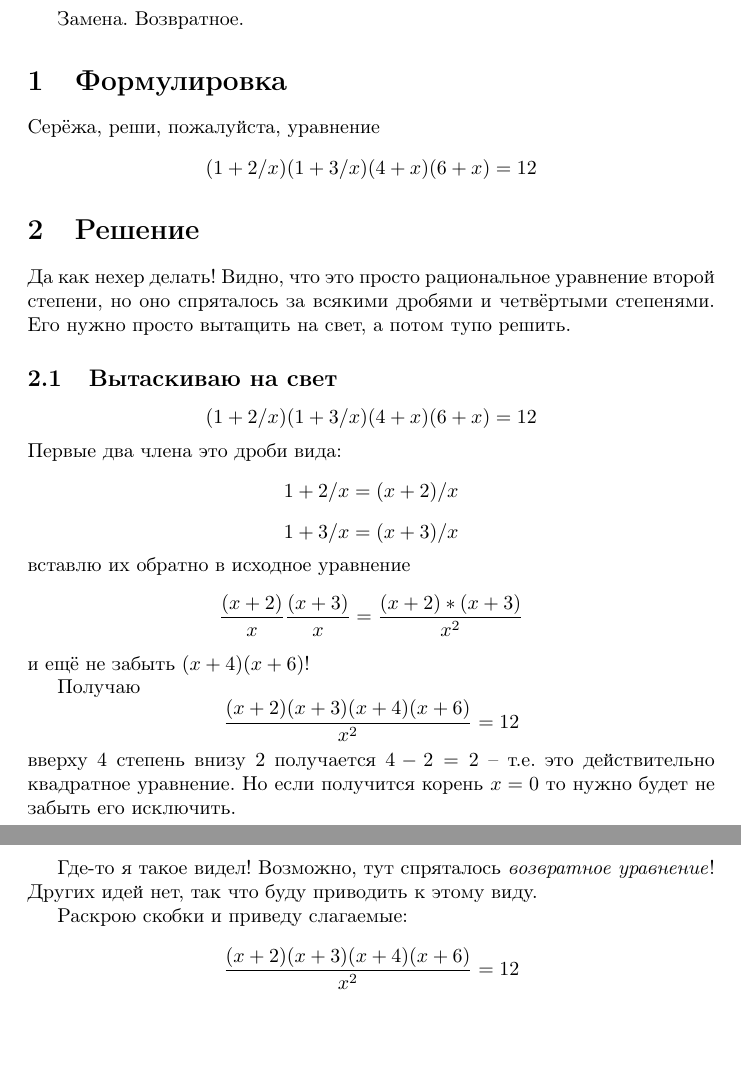
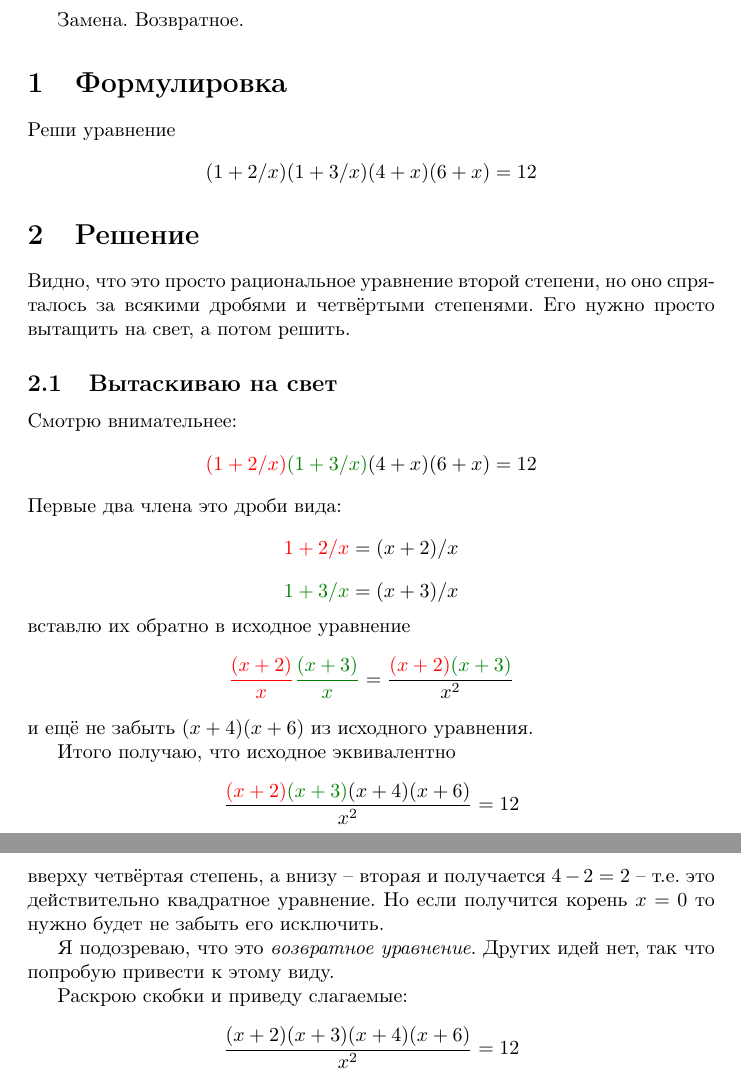
Before and after one commit to fukanchik/mathematics-book, a LaTeX document (problem-1.tex): two parts of pages 1 and 2 of 5, joined at a grey line, cut so that both start at the same text, the shorter picture padded with empty space. Compiled offline with pdfLaTeX.

Commit message:
Add color to problem 1

```diff
--- a/problem-1.tex
+++ b/problem-1.tex
@@ -2,7 +2,8 @@
 \usepackage[T1,T2A]{fontenc}
 \usepackage[utf8]{inputenc}
 \usepackage[english,russian]{babel}
-
+\usepackage{xcolor}
+\definecolor{mygreen}{RGB}{0, 128, 0}
 \title{Решение Задачи №1}
 \author{Серёжи Фуканчика\\33 Ю класс}
 \date{Октябрь 2018}
@@ -12,28 +13,28 @@
 \maketitle
 Замена. Возвратное.
 \section{Формулировка}
-Серёжа, реши, пожалуйста, уравнение
+Реши уравнение
 $$(1+2/x)(1+3/x)(4+x)(6+x)=12$$
 
 \section{Решение}
-
-Да как нехер делать! Видно, что это просто рациональное уравнение второй степени, но оно спряталось за всякими дробями и четвёртыми степенями. Его нужно просто вытащить на свет, а потом тупо решить.
+Видно, что это просто рациональное уравнение второй степени, но оно спряталось за всякими дробями и четвёртыми степенями. Его нужно просто вытащить на свет, а потом решить.
 
 \subsection{Вытаскиваю на свет}
-$$(1+2/x)(1+3/x)(4+x)(6+x)=12$$
+Смотрю внимательнее:
+$${\color{red}(1+2/x)}{\color{mygreen}(1+3/x)}(4+x)(6+x)=12$$
 Первые два члена это дроби вида:
-$$1+2/x = (x+2)/x$$
-$$1+3/x = (x+3)/x$$
+$${\color{red}1+2/x} = (x+2)/x$$
+$${\color{mygreen}1+3/x} = (x+3)/x$$
 вставлю их обратно в исходное уравнение
-$$\frac{(x+2)}{x}\frac{(x+3)}{x}=\frac{(x+2)*(x+3)}{x^2}$$
-и ещё не забыть $(x+4)(x+6)$!
+$${\color{red}\frac{(x+2)}{x}}{\color{mygreen}\frac{(x+3)}{x}}=\frac{{\color{red}(x+2)}{\color{mygreen}(x+3)}}{x^2}$$
+и ещё не забыть $(x+4)(x+6)$ из исходного уравнения.
 
-Получаю
-$$\frac{(x+2)(x+3)(x+4)(x+6)}{x^2}=12$$
-вверху $4$ степень внизу $2$ получается $4-2=2$ -- т.е. это действительно квадратное уравнение.
+Итого получаю, что исходное эквивалентно
+$$\frac{{\color{red}(x+2)}{\color{mygreen}(x+3)}(x+4)(x+6)}{x^2}=12$$
+вверху четвёртая степень, а внизу -- вторая и получается $4-2=2$ -- т.е. это действительно квадратное уравнение.
 Но если получится корень $x=0$ то нужно будет не забыть его исключить.
 
-Где-то я такое видел! Возможно, тут спряталось \textit{возвратное уравнение}! Других идей нет, так что буду приводить к этому виду.
+Я подозреваю, что это \textit{возвратное уравнение}. Других идей нет, так что попробую привести к этому виду.
 
 \begin{samepage}
 Раскрою скобки и приведу слагаемые:
```
